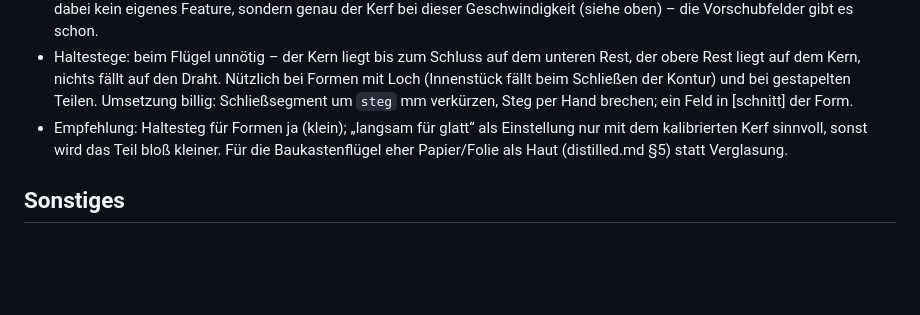
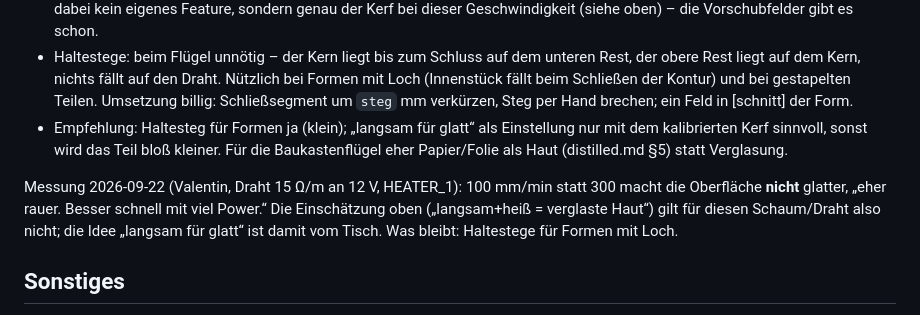
Before and after one commit to vheinitz/foamcut, a Markdown page: idee/zukunft.md, the part around the change. Rendered like a GitHub page; blank space fills up the shorter version.

Commit message:
zukunft.md: langsam schneiden macht die Oberflaeche nicht glatter (Messung)
100 statt 300 mm/min: eher rauer, besser schnell mit viel Leistung
(Valentin, 2026-09-22). Idee "langsam fuer glatt" gestrichen.

Co-Authored-By: Claude Opus 5 (1M context) <noreply@anthropic.com>
Claude-Session: https://claude.ai/code/session_01QNkYf1gq316zPTRfzf4ecE

```diff
--- a/idee/zukunft.md
+++ b/idee/zukunft.md
@@ -97,6 +97,12 @@ Einschätzung (Claude, 2026-09-21):
   bloß kleiner. Für die Baukastenflügel eher Papier/Folie als Haut
   (distilled.md §5) statt Verglasung.
 
+Messung 2026-09-22 (Valentin, Draht 15 Ω/m an 12 V, HEATER_1): 100 mm/min
+statt 300 macht die Oberfläche **nicht** glatter, „eher rauer. Besser schnell
+mit viel Power.“ Die Einschätzung oben („langsam+heiß = verglaste Haut“)
+gilt für diesen Schaum/Draht also nicht; die Idee „langsam für glatt“ ist
+damit vom Tisch. Was bleibt: Haltestege für Formen mit Loch.
+
 ## Sonstiges
 - Karton-Prototypen-Bausatz (Lasercutter) parallel zum Schaumschneider.
 - Winde mit Drehzahlregelung für reproduzierbare Rampenstarts.
```
